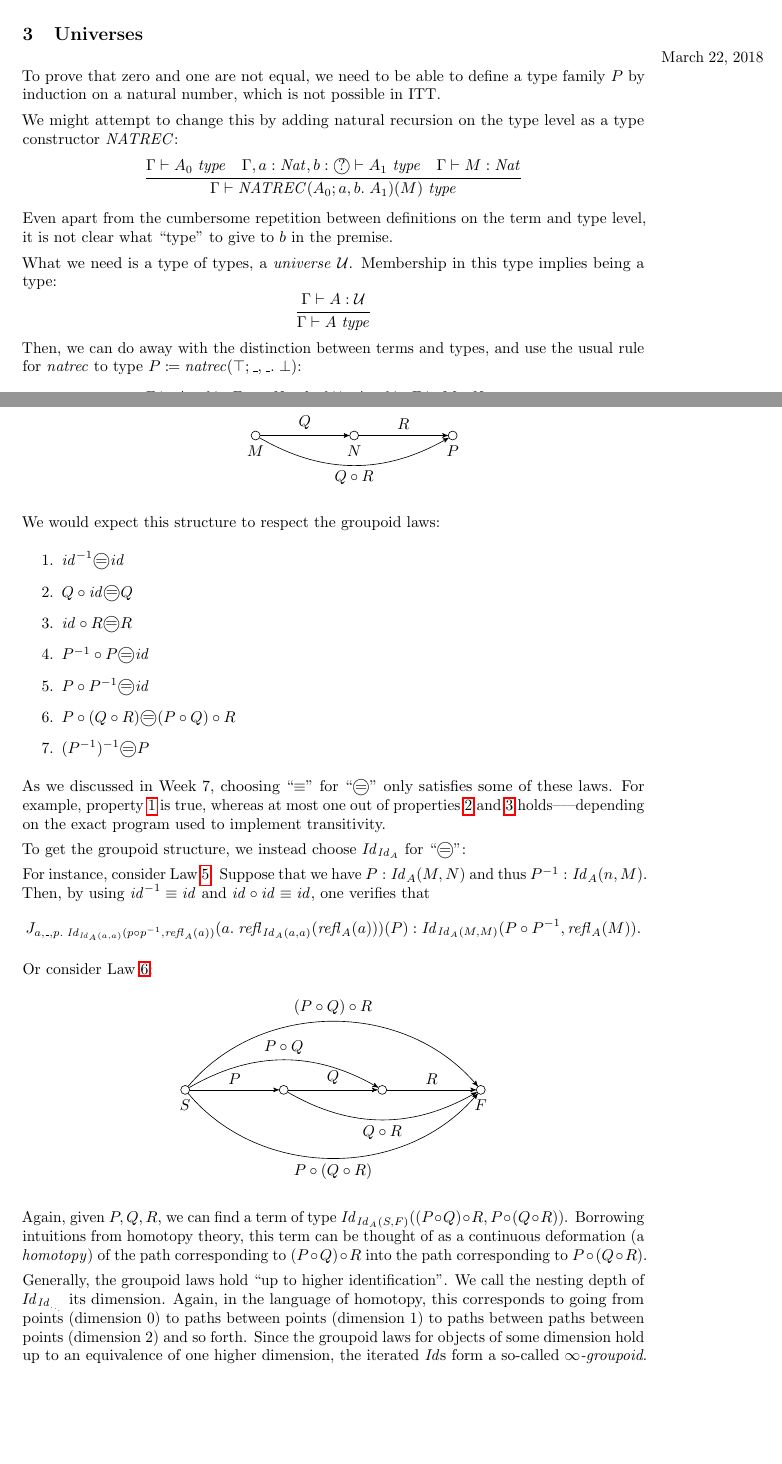
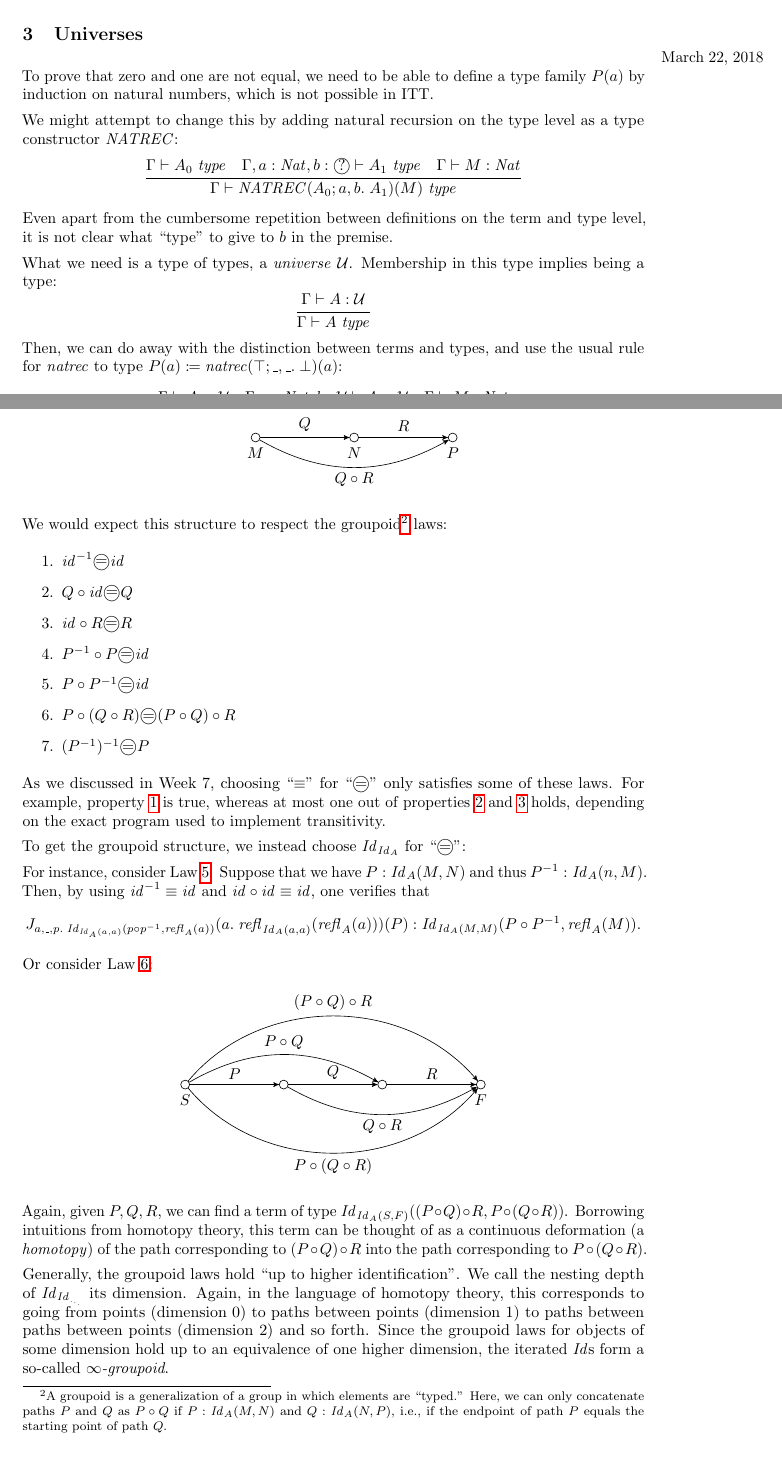
Before and after one commit to CHTT-s18/lecture-notes, a LaTeX document (week9.tex): two parts of pages 4 and 6 of 7, joined at a grey line, cut so that both start at the same text. Compiled offline with pdfLaTeX.

Commit message:
Small improvements to lecture from March 22.

```diff
--- a/week9.tex
+++ b/week9.tex
@@ -265,7 +265,7 @@ and this brings us to universes.
 
 \section{Universes}%
 \marginpar{March 22, 2018}%
-To prove that zero and one are not equal, we need to be able to define a type family $P$ by induction on a natural number, which is not possible in ITT.
+To prove that zero and one are not equal, we need to be able to define a type family $P(a)$ by induction on natural numbers, which is not possible in ITT.
 
 We might attempt to change this by adding natural recursion on the type level as a type constructor $\mathit{NATREC}$:
 \[ \inferrule{\G \entails \atype{A_0} \quad \G, a: \Nat, b: \circled{?} \entails \atype{A_1} \quad \G \entails M : \Nat}{\G \entails \atype{\mathit{NATREC}(A_0; a,b.\; A_1)(M)}} \]
@@ -274,8 +274,8 @@ Even apart from the cumbersome repetition between definitions on the term and ty
 What we need is a type of types, a \emph{universe} $\mathcal{U}$.
 Membership in this type implies being a type:
 \[ \inferrule{\G \entails A : \mathcal{U}}{\G \entails \atype{A}} \]
-Then, we can do away with the distinction between terms and types, and use the usual rule for $\mathit{natrec}$ to type $P \coloneqq \mathit{natrec}(\top; \_, \_. \; \bot)$:
-\[ \inferrule{\G \entails A_0 : \mathcal{U} \quad \G, a : \Nat, b : \mathcal{U} \entails A_1 : \mathcal{U} \quad \G \entails M : \Nat}{\G \entails \mathit{natrec}(A_0; a, b.\; A_1)(M)} : \mathcal{U} \]
+Then, we can do away with the distinction between terms and types, and use the usual rule for $\mathit{natrec}$ to type $P(a) \coloneqq \mathit{natrec}(\top; \_, \_. \; \bot)(a)$:
+\[ \inferrule{\G \entails A_0 : \mathcal{U} \quad \G, a : \Nat, b : \mathcal{U} \entails A_1 : \mathcal{U} \quad \G \entails M : \Nat}{\G \entails \mathit{natrec}(A_0; a, b.\; A_1)(M) : \mathcal{U}} \]
 
 To show, for example, that $P(\mathit{zero}) \equiv \top$, we lift the structural equality $P(\mathit{zero}) \equiv \top : \mathcal{U}$ using the following rule:
 \[ \inferrule{\G \entails A \equiv B : \mathcal{U}}{\G \entails A \equiv B} \]
@@ -326,7 +326,7 @@ In \cref{W7:sec:identitytypes} of Week~7, we considered different ways of constr
         \draw [->, bend right] (a) to node [below] {$Q \circ R$} (c);\end{tikzpicture}\end{center}
 \end{itemize}
 
-We would expect this structure to respect the groupoid laws:
+We would expect this structure to respect the groupoid\footnote{A groupoid is a generalization of a group in which elements are ``typed.'' Here, we can only concatenate paths $P$ and $Q$ as $P \circ Q$ if $P : \mathit{Id}_A(M, N)$ and $Q : \mathit{Id}_A(N, P)$, i.e., if the endpoint of path $P$ equals the starting point of path $Q$.} laws:
 \begin{enumerate}
     \item \label{idrev} $\mathit{id}^{-1} \circled{=} \mathit{id}$
     \item \label{trid} $Q \circ \mathit{id} \circled{=} Q$
@@ -337,7 +337,7 @@ We would expect this structure to respect the groupoid laws:
     \item $(P^{-1})^{-1} \circled{=} P$
 \end{enumerate}
 As we discussed in Week~7, choosing ``$\equiv$'' for ``$\circled{=}$'' only satisfies some of these laws.
-For example, property~\ref{idrev} is true, whereas at most one out of properties~\ref{trid} and \ref{idtr} holds–––depending on the exact program used to implement transitivity.
+For example, property~\ref{idrev} is true, whereas at most one out of properties~\ref{trid} and \ref{idtr} holds, depending on the exact program used to implement transitivity.
 
 To get the groupoid structure, we instead choose $\mathit{Id}_{\mathit{Id}_A}$ for ``$\circled{=}$'':
 
@@ -364,7 +364,7 @@ Borrowing intuitions from homotopy theory, this term can be thought of as a cont
 
 Generally, the groupoid laws hold ``up to higher identification''.
 We call the nesting depth of $\mathit{Id}_{\mathit{Id}_{._{._{.}}}}$ its dimension.
-Again, in the language of homotopy, this corresponds to going from points (dimension 0) to paths between points (dimension 1) to paths between paths between points (dimension 2) and so forth.
+Again, in the language of homotopy theory, this corresponds to going from points (dimension 0) to paths between points (dimension 1) to paths between paths between points (dimension 2) and so forth.
 Since the groupoid laws for objects of some dimension hold up to an equivalence of one higher dimension, the iterated $\mathit{Id}$s form a so-called \emph{$\infty$-groupoid}.
 
 \section{Outlook}
```
Also changed, not shown: week9.tex (6 more changed lines).
